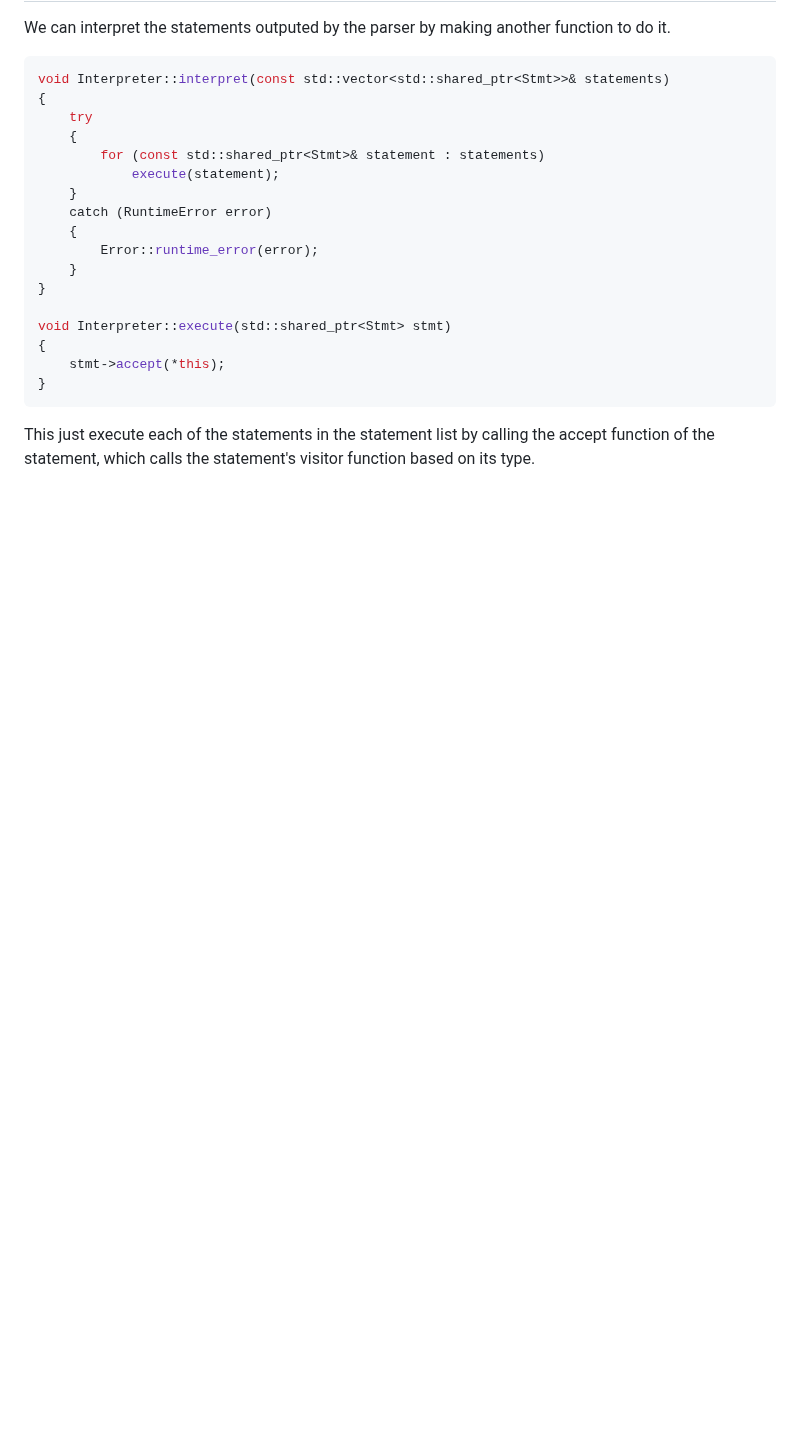
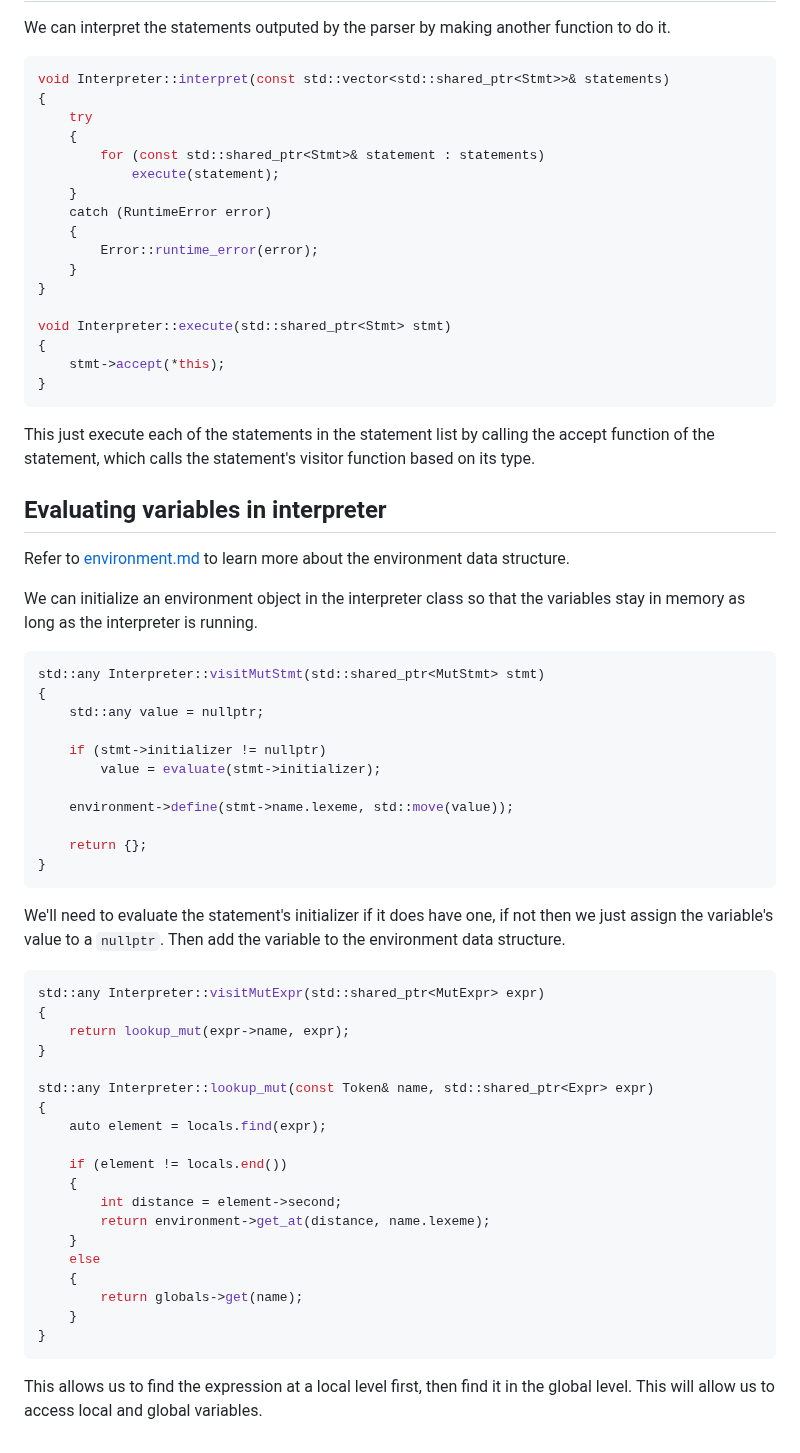
Before and after one commit to namberino/nimble, a Markdown page: doc/interpreter.md, the part around the change. Rendered like a GitHub page; blank space fills up the shorter version.

Commit message:
Add variable evaluation doc

````diff
--- a/doc/interpreter.md
+++ b/doc/interpreter.md
@@ -376,3 +376,50 @@ void Interpreter::execute(std::shared_ptr<Stmt> stmt)
 ```
 
 This just execute each of the statements in the statement list by calling the accept function of the statement, which calls the statement's visitor function based on its type.
+
+## Evaluating variables in interpreter
+
+Refer to [environment.md](environment.md) to learn more about the environment data structure.
+
+We can initialize an environment object in the interpreter class so that the variables stay in memory as long as the interpreter is running.
+
+```cpp
+std::any Interpreter::visitMutStmt(std::shared_ptr<MutStmt> stmt)
+{
+    std::any value = nullptr;
+
+    if (stmt->initializer != nullptr)
+        value = evaluate(stmt->initializer);
+
+    environment->define(stmt->name.lexeme, std::move(value));
+
+    return {};
+}
+```
+
+We'll need to evaluate the statement's initializer if it does have one, if not then we just assign the variable's value to a `nullptr`. Then add the variable to the environment data structure.
+
+
+```cpp
+std::any Interpreter::visitMutExpr(std::shared_ptr<MutExpr> expr)
+{
+    return lookup_mut(expr->name, expr);
+}
+
+std::any Interpreter::lookup_mut(const Token& name, std::shared_ptr<Expr> expr)
+{
+    auto element = locals.find(expr);
+
+    if (element != locals.end())
+    {
+        int distance = element->second;
+        return environment->get_at(distance, name.lexeme);
+    }
+    else
+    {
+        return globals->get(name);
+    }
+}
+```
+
+This allows us to find the expression at a local level first, then find it in the global level. This will allow us to access local and global variables.
````
